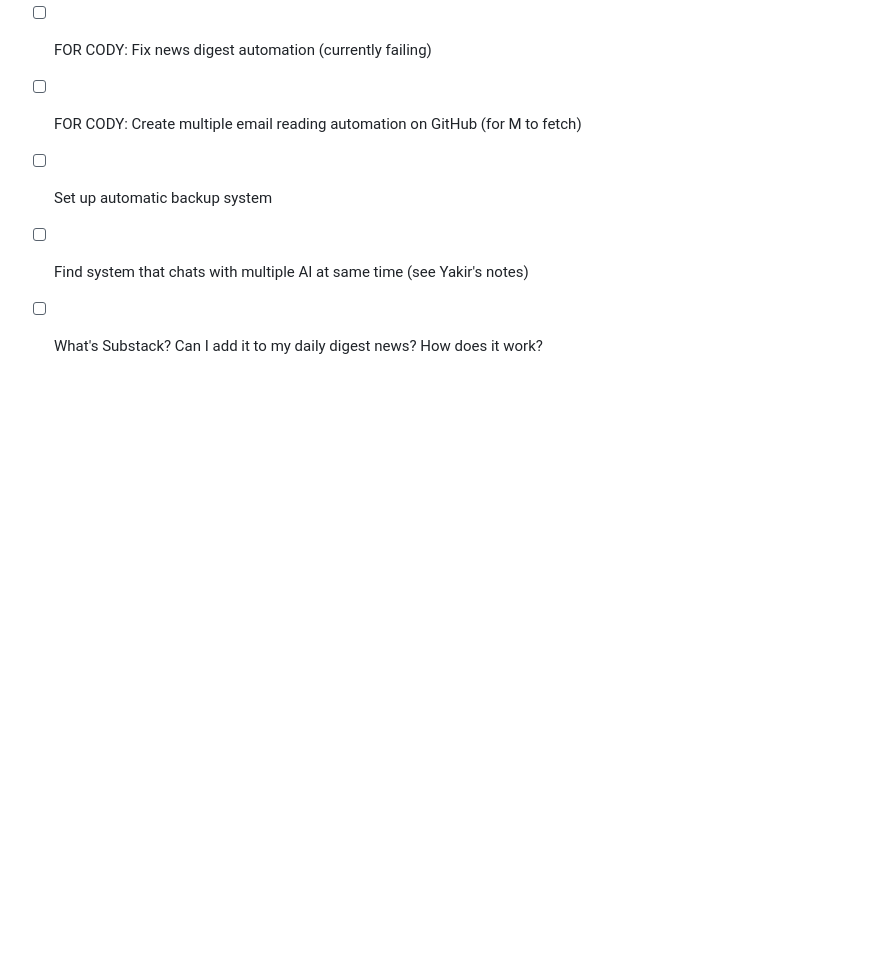
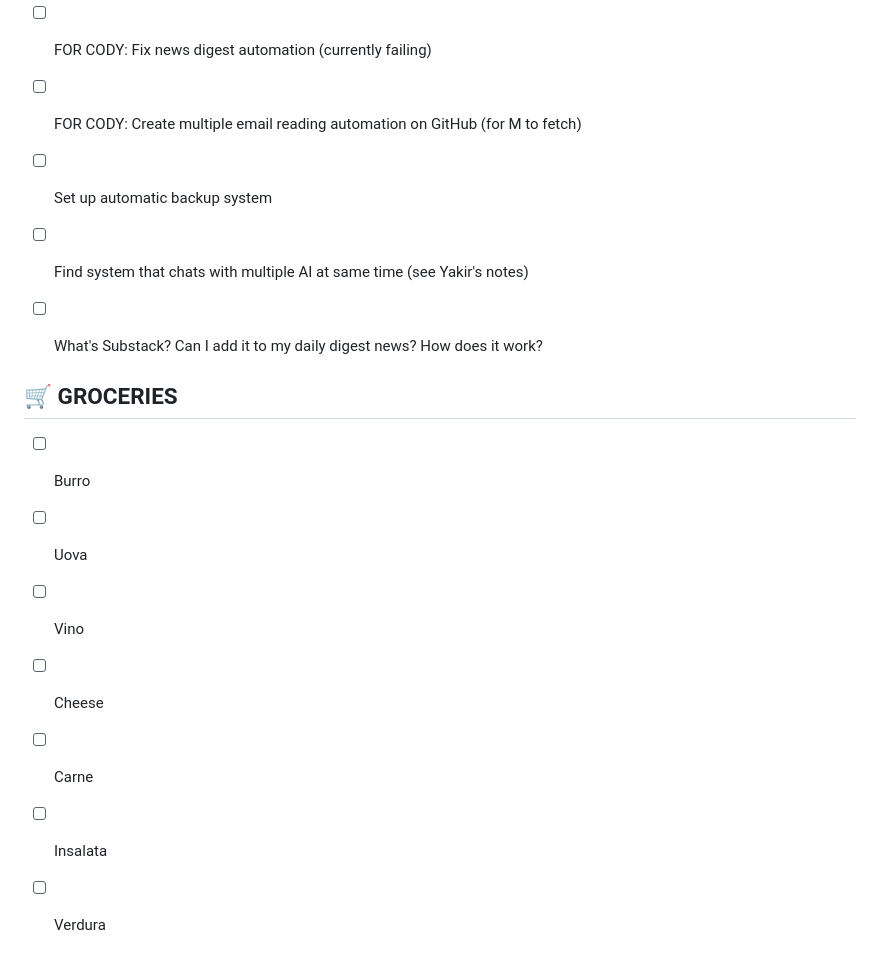
Before and after one commit to MotherOfChaos/Life-Operating-System, a Markdown page: PERMANENT_TODO.md, the part around the change. Drawn GitHub-style; blank space fills up the shorter version.

Commit message:
Add GROCERIES section: burro, uova, vino, cheese, carne, insalata, verdura

```diff
--- a/PERMANENT_TODO.md
+++ b/PERMANENT_TODO.md
@@ -132,3 +132,14 @@
 - [ ] Set up automatic backup system
 - [ ] Find system that chats with multiple AI at same time (see Yakir's notes)
 - [ ] What's Substack? Can I add it to my daily digest news? How does it work?
+
+
+## 🛒 GROCERIES
+
+- [ ] Burro
+- [ ] Uova
+- [ ] Vino
+- [ ] Cheese
+- [ ] Carne
+- [ ] Insalata
+- [ ] Verdura
```
